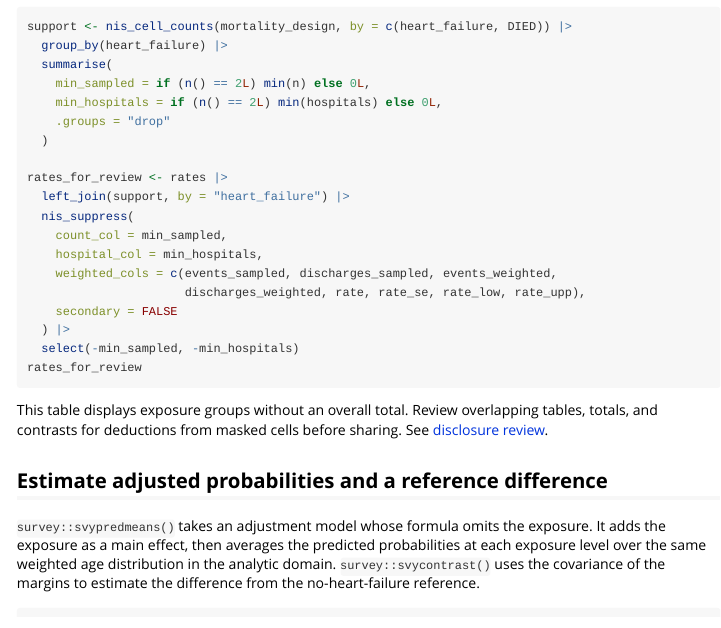
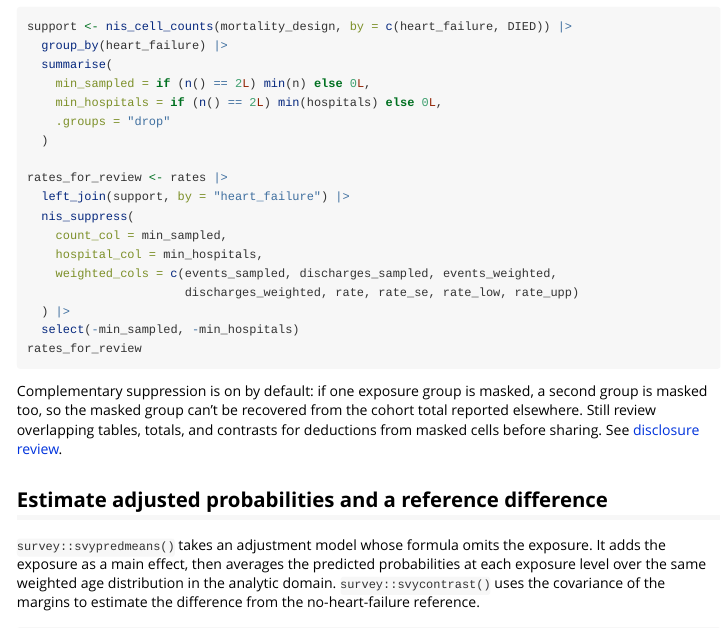
Before and after one commit to MSaadAsif/easyNIS, an R Markdown document (vignettes/articles/tables-and-models.Rmd): the page in a window 1100 px wide, from 1590 px down. Rendered offline with R 4.5, knitr and Pandoc, with nearby package versions; the code chunks are not run, so their results and figures are left out.

Commit message:
Keep complementary suppression on in the event-rate example
Co-Authored-By: Claude <noreply@anthropic.com>

````diff
--- a/vignettes/articles/tables-and-models.Rmd
+++ b/vignettes/articles/tables-and-models.Rmd
@@ -111,14 +111,15 @@
     count_col = min_sampled,
     hospital_col = min_hospitals,
     weighted_cols = c(events_sampled, discharges_sampled, events_weighted,
-                      discharges_weighted, rate, rate_se, rate_low, rate_upp),
-    secondary = FALSE
+                      discharges_weighted, rate, rate_se, rate_low, rate_upp)
   ) |>
   select(-min_sampled, -min_hospitals)
 rates_for_review
 ```
 
-This table displays exposure groups without an overall total. Review
+Complementary suppression is on by default: if one exposure group is
+masked, a second group is masked too, so the masked group can't be
+recovered from the cohort total reported elsewhere. Still review
 overlapping tables, totals, and contrasts for deductions from masked
 cells before sharing. See [disclosure review](disclosure.html).
 
````
